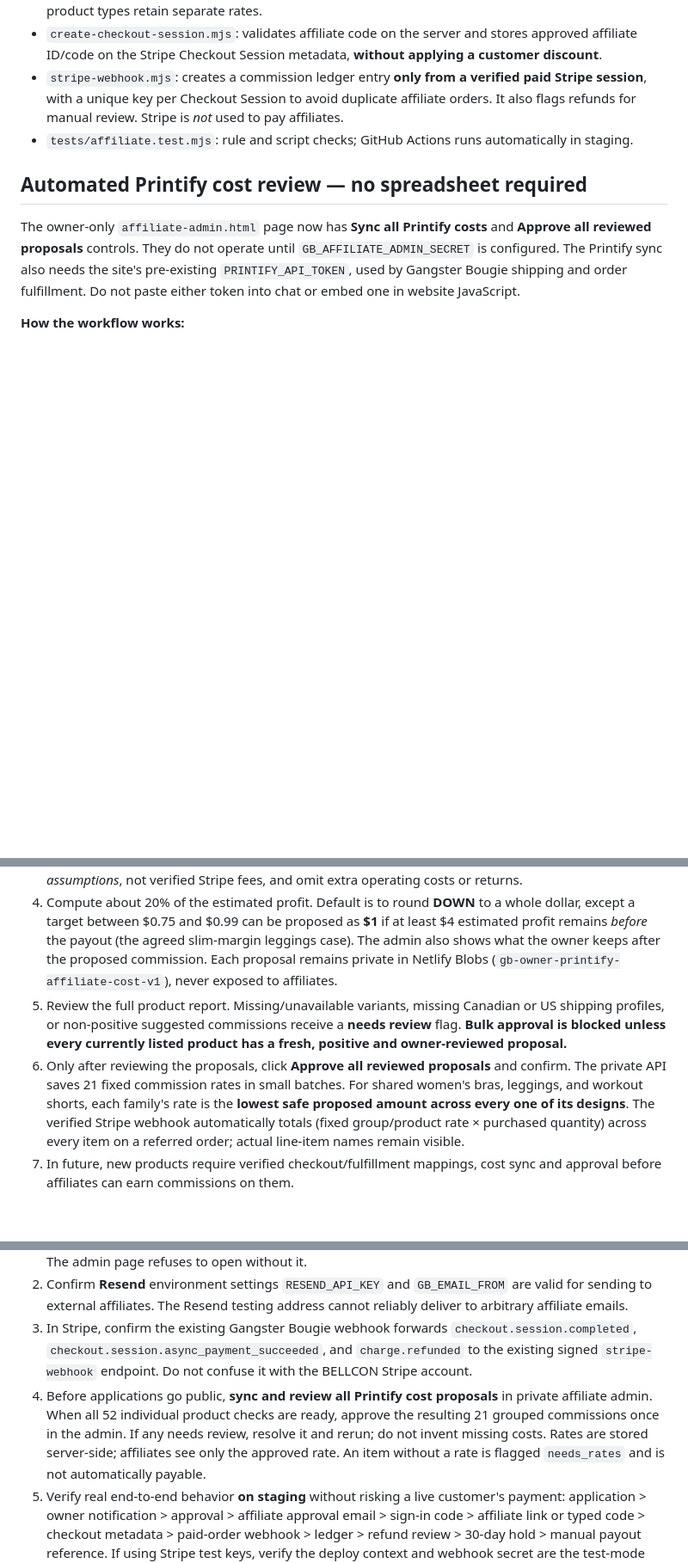
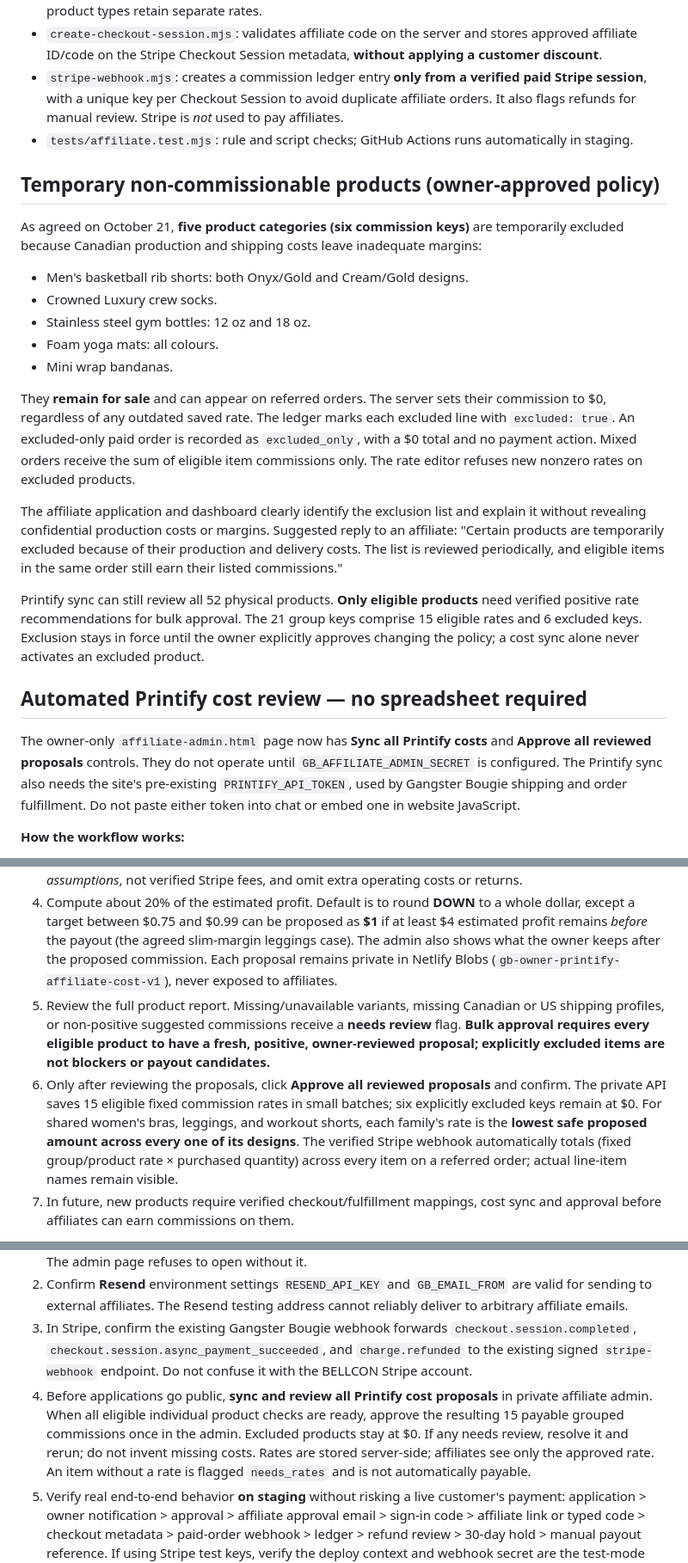
Before and after one commit to Cojac2424/gangster-bougie, a Markdown page: AFFILIATE-OPERATIONS.md, 3 parts joined by grey strips. Shown at 86% size. GitHub-like rendering; blank space fills up the shorter version.

Commit message:
Document affiliate exclusion policy, $0 commission order treatment and 15 eligible rates

```diff
--- a/AFFILIATE-OPERATIONS.md
+++ b/AFFILIATE-OPERATIONS.md
@@ -13,6 +13,22 @@
 - `stripe-webhook.mjs`: creates a commission ledger entry **only from a verified paid Stripe session**, with a unique key per Checkout Session to avoid duplicate affiliate orders. It also flags refunds for manual review. Stripe is *not* used to pay affiliates.
 - `tests/affiliate.test.mjs`: rule and script checks; GitHub Actions runs automatically in staging.
 
+## Temporary non-commissionable products (owner-approved policy)
+
+As agreed on October 21, **five product categories (six commission keys)** are temporarily excluded because Canadian production and shipping costs leave inadequate margins:
+
+- Men's basketball rib shorts: both Onyx/Gold and Cream/Gold designs.
+- Crowned Luxury crew socks.
+- Stainless steel gym bottles: 12 oz and 18 oz.
+- Foam yoga mats: all colours.
+- Mini wrap bandanas.
+
+They **remain for sale** and can appear on referred orders. The server sets their commission to $0, regardless of any outdated saved rate. The ledger marks each excluded line with `excluded: true`. An excluded-only paid order is recorded as `excluded_only`, with a $0 total and no payment action. Mixed orders receive the sum of eligible item commissions only. The rate editor refuses new nonzero rates on excluded products.
+
+The affiliate application and dashboard clearly identify the exclusion list and explain it without revealing confidential production costs or margins. Suggested reply to an affiliate: "Certain products are temporarily excluded because of their production and delivery costs. The list is reviewed periodically, and eligible items in the same order still earn their listed commissions."
+
+Printify sync can still review all 52 physical products. **Only eligible products** need verified positive rate recommendations for bulk approval. The 21 group keys comprise 15 eligible rates and 6 excluded keys. Exclusion stays in force until the owner explicitly approves changing the policy; a cost sync alone never activates an excluded product.
+
 ## Automated Printify cost review — no spreadsheet required
 
 The owner-only `affiliate-admin.html` page now has **Sync all Printify costs** and **Approve all reviewed proposals** controls. They do not operate until `GB_AFFILIATE_ADMIN_SECRET` is configured. The Printify sync also needs the site's pre-existing `PRINTIFY_API_TOKEN`, used by Gangster Bougie shipping and order fulfillment. Do not paste either token into chat or embed one in website JavaScript.
@@ -23,8 +39,8 @@ The owner-only `affiliate-admin.html` page now has **Sync all Printify costs** a
 2. The server fetches the configured Printify product(s) and variant `cost` for every size or colour. It fetches the print provider's standard first-item shipping profiles for both the US and Canada. The Printify API calls are server-only.
 3. The planning formula intentionally uses **the LOWEST retail price across offered options, the HIGHEST Printify production cost, and the HIGHEST first-item shipping cost among US and Canada**, minus the customer contribution from the same rules used by checkout. It reserves an **estimated 4.5% plus USD $0.30 per product** for processing. These are conservative *planning assumptions*, not verified Stripe fees, and omit extra operating costs or returns.
 4. Compute about 20% of the estimated profit. Default is to round **DOWN** to a whole dollar, except a target between $0.75 and $0.99 can be proposed as **$1** if at least $4 estimated profit remains *before* the payout (the agreed slim-margin leggings case). The admin also shows what the owner keeps after the proposed commission. Each proposal remains private in Netlify Blobs (`gb-owner-printify-affiliate-cost-v1`), never exposed to affiliates.
-5. Review the full product report. Missing/unavailable variants, missing Canadian or US shipping profiles, or non-positive suggested commissions receive a **needs review** flag. **Bulk approval is blocked unless every currently listed product has a fresh, positive and owner-reviewed proposal.**
-6. Only after reviewing the proposals, click **Approve all reviewed proposals** and confirm. The private API saves 21 fixed commission rates in small batches. For shared women's bras, leggings, and workout shorts, each family's rate is the **lowest safe proposed amount across every one of its designs**. The verified Stripe webhook automatically totals (fixed group/product rate × purchased quantity) across every item on a referred order; actual line-item names remain visible.
+5. Review the full product report. Missing/unavailable variants, missing Canadian or US shipping profiles, or non-positive suggested commissions receive a **needs review** flag. **Bulk approval requires every eligible product to have a fresh, positive, owner-reviewed proposal; explicitly excluded items are not blockers or payout candidates.**
+6. Only after reviewing the proposals, click **Approve all reviewed proposals** and confirm. The private API saves 15 eligible fixed commission rates in small batches; six explicitly excluded keys remain at $0. For shared women's bras, leggings, and workout shorts, each family's rate is the **lowest safe proposed amount across every one of its designs**. The verified Stripe webhook automatically totals (fixed group/product rate × purchased quantity) across every item on a referred order; actual line-item names remain visible.
 7. In future, new products require verified checkout/fulfillment mappings, cost sync and approval before affiliates can earn commissions on them.
 
 **Do not confuse the estimated per-item fixed commission with actual accounting profit**: order-specific Printify shipping, currency conversion, card processing, taxes, discounts and returns can differ. If margins are unusually narrow, revise the selling price or commission rather than approve an unsafe payout.
@@ -36,7 +52,7 @@ No live production deployment, Stripe customer payment or real affiliate payout
 1. **Create a long, random admin secret** in a password manager (at least 24 characters). In Netlify site configuration > Environment variables, set `GB_AFFILIATE_ADMIN_SECRET` to that value in the appropriate contexts. **Never put the value in source code, support tickets, screenshots, or chat.** The admin page refuses to open without it.
 2. Confirm **Resend** environment settings `RESEND_API_KEY` and `GB_EMAIL_FROM` are valid for sending to external affiliates. The Resend testing address cannot reliably deliver to arbitrary affiliate emails.
 3. In Stripe, confirm the existing Gangster Bougie webhook forwards `checkout.session.completed`, `checkout.session.async_payment_succeeded`, and `charge.refunded` to the existing signed `stripe-webhook` endpoint. Do not confuse it with the BELLCON Stripe account.
-4. Before applications go public, **sync and review all Printify cost proposals** in private affiliate admin. When all 52 individual product checks are ready, approve the resulting 21 grouped commissions once in the admin. If any needs review, resolve it and rerun; do not invent missing costs. Rates are stored server-side; affiliates see only the approved rate. An item without a rate is flagged `needs_rates` and is not automatically payable.
+4. Before applications go public, **sync and review all Printify cost proposals** in private affiliate admin. When all eligible individual product checks are ready, approve the resulting 15 payable grouped commissions once in the admin. Excluded products stay at $0. If any needs review, resolve it and rerun; do not invent missing costs. Rates are stored server-side; affiliates see only the approved rate. An item without a rate is flagged `needs_rates` and is not automatically payable.
 5. Verify real end-to-end behavior **on staging** without risking a live customer's payment: application > owner notification > approval > affiliate approval email > sign-in code > affiliate link or typed code > checkout metadata > paid-order webhook > ledger > refund review > 30-day hold > manual payout reference. If using Stripe test keys, verify the deploy context and webhook secret are the test-mode ones before simulating paid orders.
 6. Complete the storefront cleanup; remove temporary `variant-verification.html` and `gb-variant-lookup.mjs` before production merge. Require explicit owner approval for merge/deploy.
 
```
Also changed, not shown: other parts of AFFILIATE-OPERATIONS.md (+1 -1 lines).
